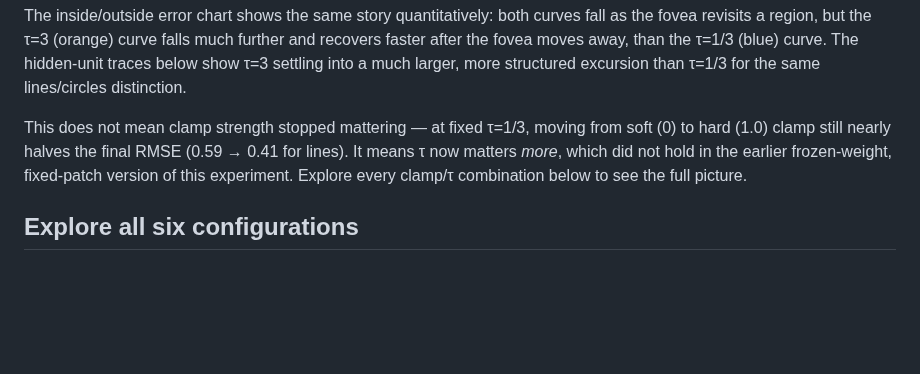
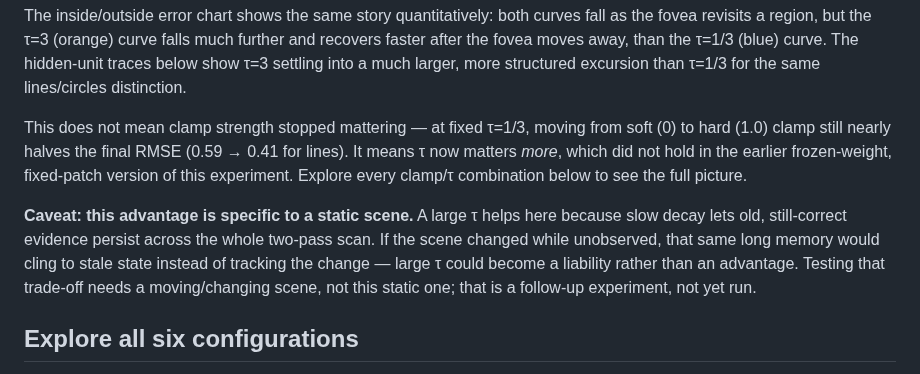
Before and after one commit to EternalGoldenBraid/AudioViz, a Markdown page: docs/continuous-inference/completion.md, the part around the change. Drawn GitHub-style; blank space fills up the shorter version.

Commit message:
docs: flag that the tau advantage assumes a static scene
Co-authored-by: Copilot <223556219+Copilot@users.noreply.github.com>

```diff
--- a/docs/continuous-inference/completion.md
+++ b/docs/continuous-inference/completion.md
@@ -43,6 +43,12 @@ hard (1.0) clamp still nearly halves the final RMSE (0.59 → 0.41 for lines). I
 matters *more*, which did not hold in the earlier frozen-weight, fixed-patch version of this
 experiment. Explore every clamp/τ combination below to see the full picture.
 
+**Caveat: this advantage is specific to a static scene.** A large τ helps here because slow
+decay lets old, still-correct evidence persist across the whole two-pass scan. If the scene
+changed while unobserved, that same long memory would cling to stale state instead of tracking
+the change — large τ could become a liability rather than an advantage. Testing that trade-off
+needs a moving/changing scene, not this static one; that is a follow-up experiment, not yet run.
+
 ## Explore all six configurations
 
 Three clamp strengths × two memory time constants, replacing an exhaustive sweep whose
```
